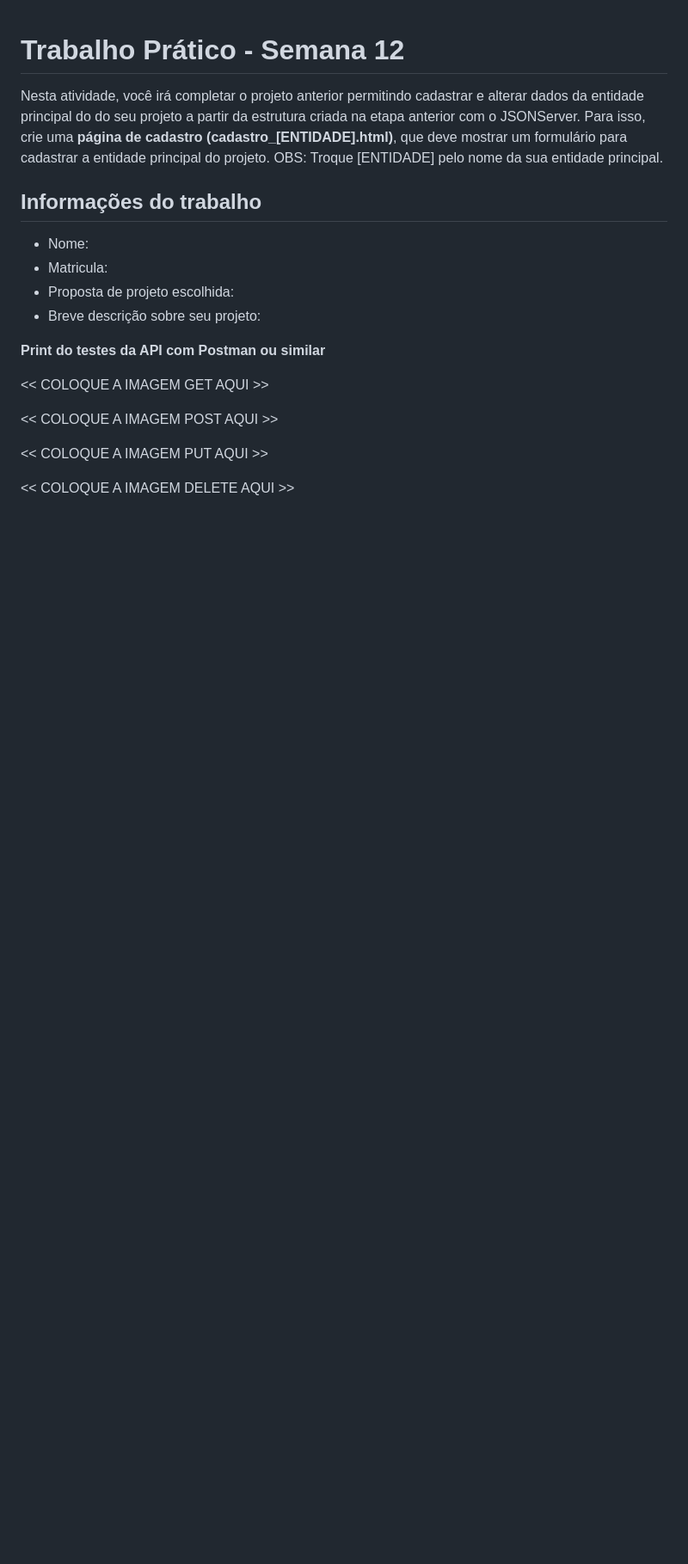
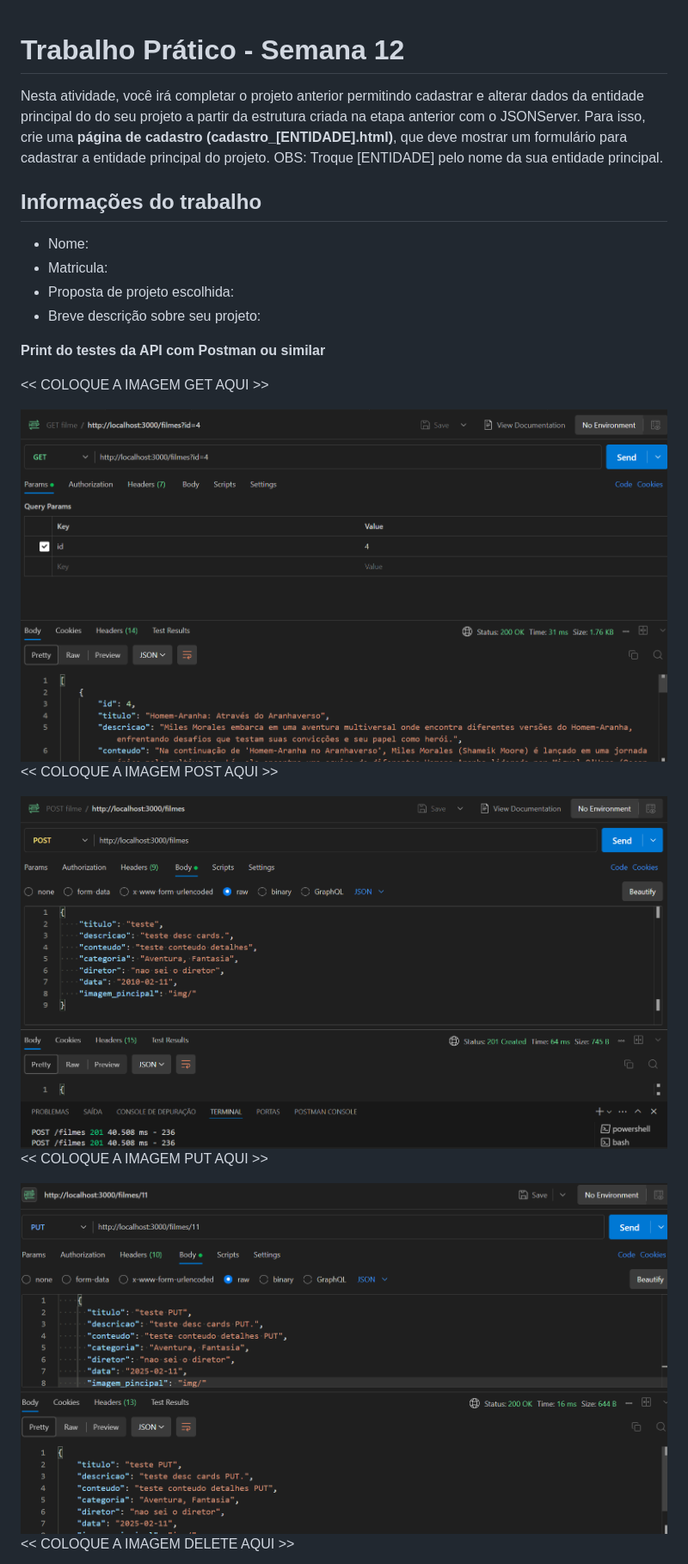
Before and after one commit to ICEI-PUCMinas-PSG-SI-TI/trabalho-pratico-semana-12-puckaua, a Markdown page: README.md, the part around one of its changes. Shown at 86% size. GitHub-like rendering; pictures changed too: public/assets/img/print-get.png (added), public/assets/img/print-post1.png (added), public/assets/img/print-put.png (added); blank space fills up the shorter version.

Commit message:
realização dos testes de requisições para a entidade

```diff
--- a/README.md
+++ b/README.md
@@ -14,8 +14,15 @@ Nesta atividade, você irá completar o projeto anterior permitindo cadastrar e
 
 <<  COLOQUE A IMAGEM GET AQUI >>
 
+<img src="public/assets/img/print-get.png" alt="Print GET Postman">
+
 <<  COLOQUE A IMAGEM POST AQUI >>
+
+<img src="public/assets/img/print-post1.png" alt="Print POST Postman">
 
 <<  COLOQUE A IMAGEM PUT AQUI >>
 
+<img src="public/assets/img/print-put.png" alt="Print PUT Postman">
+
+
 <<  COLOQUE A IMAGEM DELETE AQUI >>
```
Also changed, not shown: other parts of README.md (+3 -0 lines), public/assets/img/print-delete.png (added), public/assets/img/print-post2.png (added).
